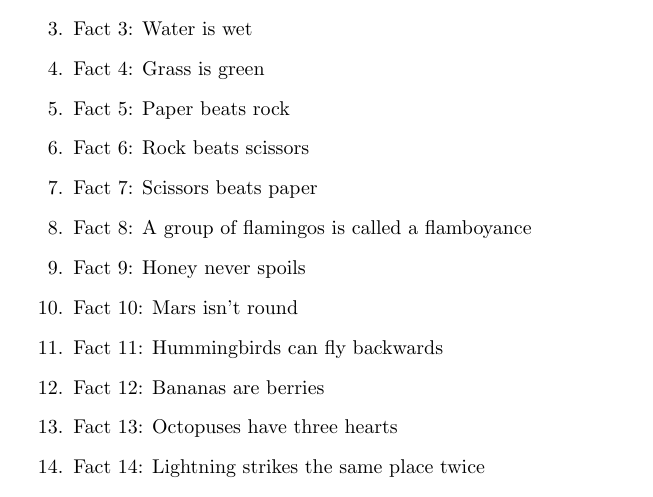
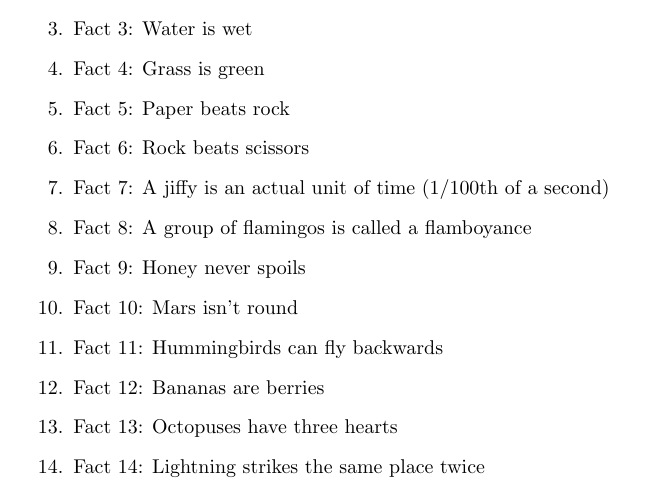
Before and after one commit to chuo-v/langgraph-workspace-agent-sandbox, a LaTeX document (latex/test-doc.tex): part of the page, cut so that both start at the same text. Compiled offline with pdfLaTeX.

Commit message:
🤖 Update Fact 7: A jiffy is an actual unit of time (1/100th of a second) in test-doc.tex

```diff
--- a/latex/test-doc.tex
+++ b/latex/test-doc.tex
@@ -14,7 +14,7 @@ Here are some random facts:
     \item Fact 4: Grass is green
     \item Fact 5: Paper beats rock
     \item Fact 6: Rock beats scissors
-    \item Fact 7: Scissors beats paper
+    \item Fact 7: A jiffy is an actual unit of time (1/100th of a second)
     \item Fact 8: A group of flamingos is called a flamboyance
     \item Fact 9: Honey never spoils
     \item Fact 10: Mars isn't round
```
Also changed, not shown: latex/test-doc.pdf.
